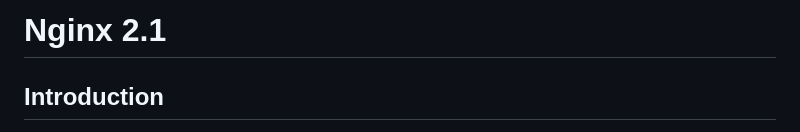
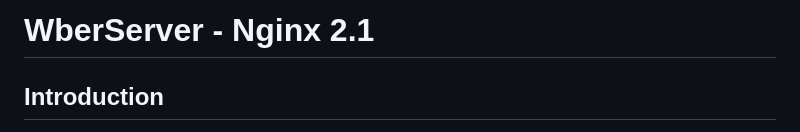
Before and after one commit to ahmad-kanbari/WebServer, a Markdown page: Readme.md, the part around the change. Rendered like a GitHub page.

```diff
--- a/Readme.md
+++ b/Readme.md
@@ -1,4 +1,4 @@
-# **Nginx 2.1**
+# **WberServer - Nginx 2.1**
 
 ## **Introduction**
 
```
